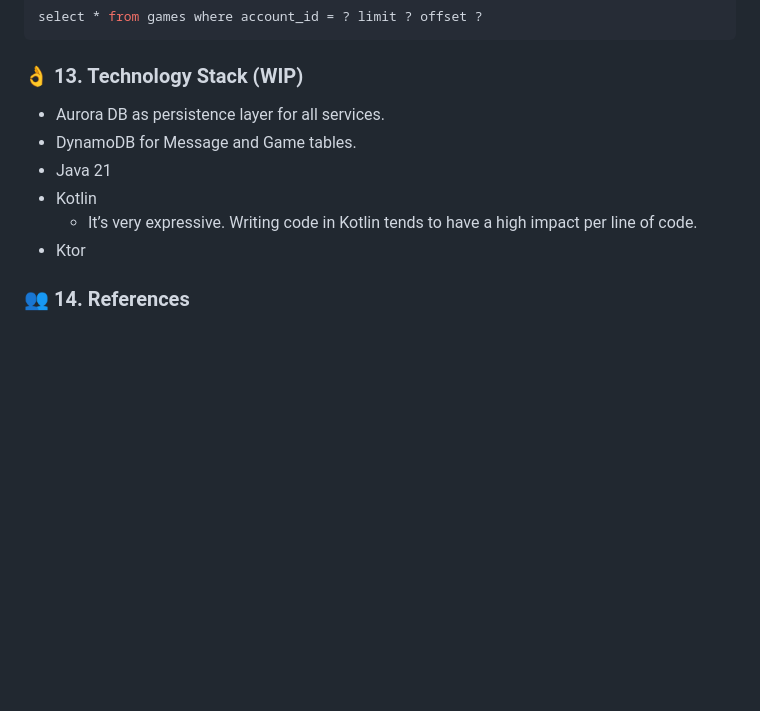
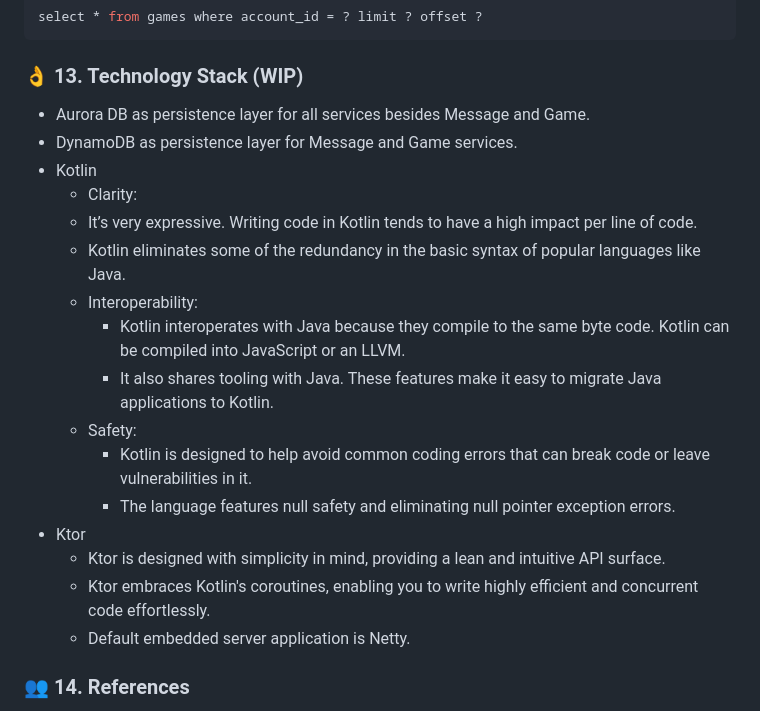
Before and after one commit to codegik/pocs, a Markdown page: architecture/jack-chat-game/architecture.md, the part around the change. Drawn GitHub-style; blank space fills up the shorter version.

Commit message:
adding architecture challenge

```diff
--- a/architecture/jack-chat-game/architecture.md
+++ b/architecture/jack-chat-game/architecture.md
@@ -328,12 +328,23 @@ select * from games where account_id = ? limit ? offset ?
 
 ### 👌 13. Technology Stack (WIP)
 
-- Aurora DB as persistence layer for all services.
-- DynamoDB for Message and Game tables.
-- Java 21
+- Aurora DB as persistence layer for all services besides Message and Game.
+- DynamoDB as persistence layer for Message and Game services.
 - Kotlin
-  - It’s very expressive. Writing code in Kotlin tends to have a high impact per line of code.
+  -  Clarity:
+    - It’s very expressive. Writing code in Kotlin tends to have a high impact per line of code.
+    - Kotlin eliminates some of the redundancy in the basic syntax of popular languages like Java.
+  - Interoperability:
+    - Kotlin interoperates with Java because they compile to the same byte code. Kotlin can be compiled into JavaScript or an LLVM.
+    - It also shares tooling with Java. These features make it easy to migrate Java applications to Kotlin.
+  - Safety:
+    - Kotlin is designed to help avoid common coding errors that can break code or leave vulnerabilities in it.
+    - The language features null safety and eliminating null pointer exception errors.
 - Ktor
+  - Ktor is designed with simplicity in mind, providing a lean and intuitive API surface.
+  - Ktor embraces Kotlin's coroutines, enabling you to write highly efficient and concurrent code effortlessly.
+  - Default embedded server application is Netty.
+
 
 ### 👥 14. References
 
```
